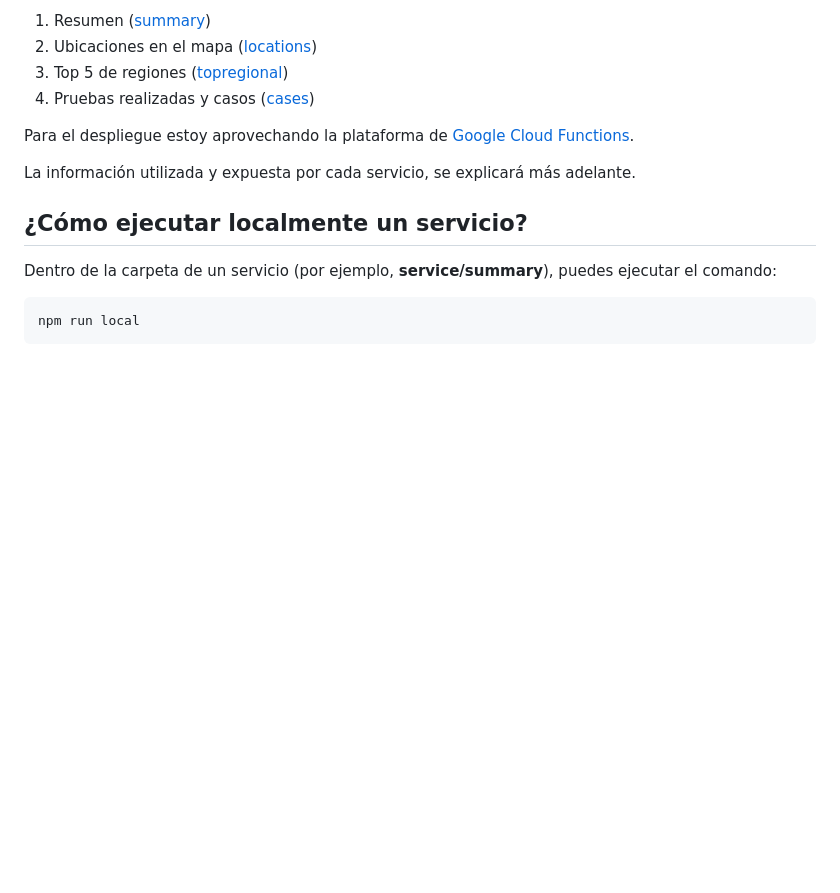
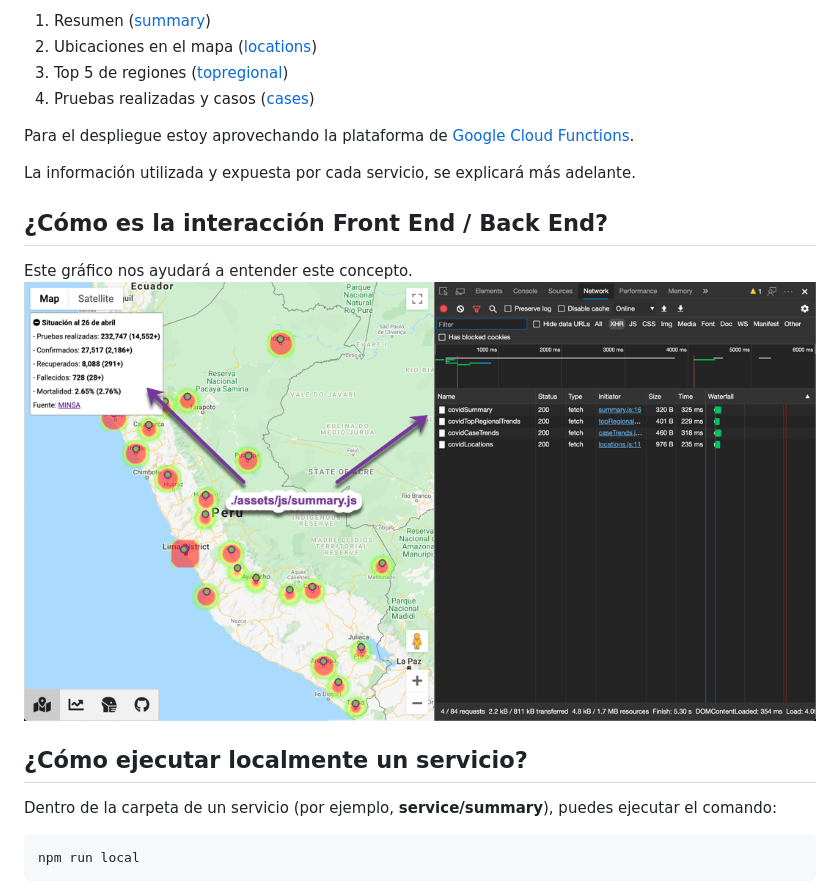
Before and after one commit to jersson/jersson.github.io, a Markdown page: covid19/README.md, the part around the change. Rendered like a GitHub page; pictures changed too: covid19/assets/images/architecture.png (added); blank space fills up the shorter version.

Commit message:
Update technical information, add front/back interaction

```diff
--- a/covid19/README.md
+++ b/covid19/README.md
@@ -20,6 +20,11 @@ Los servicios construidos son: <br/>
 Para el despliegue estoy aprovechando la plataforma de [Google Cloud Functions](https://cloud.google.com/functions/docs/writing/http).
 
 La información utilizada y expuesta por cada servicio, se explicará más adelante.
+
+## **¿Cómo es la interacción Front End / Back End?**
+Este gráfico nos ayudará a entender este concepto.
+![architecture](./assets/images/architecture.png)
+
 
 **¿Cómo ejecutar localmente un servicio?**<br/>
 -
```
